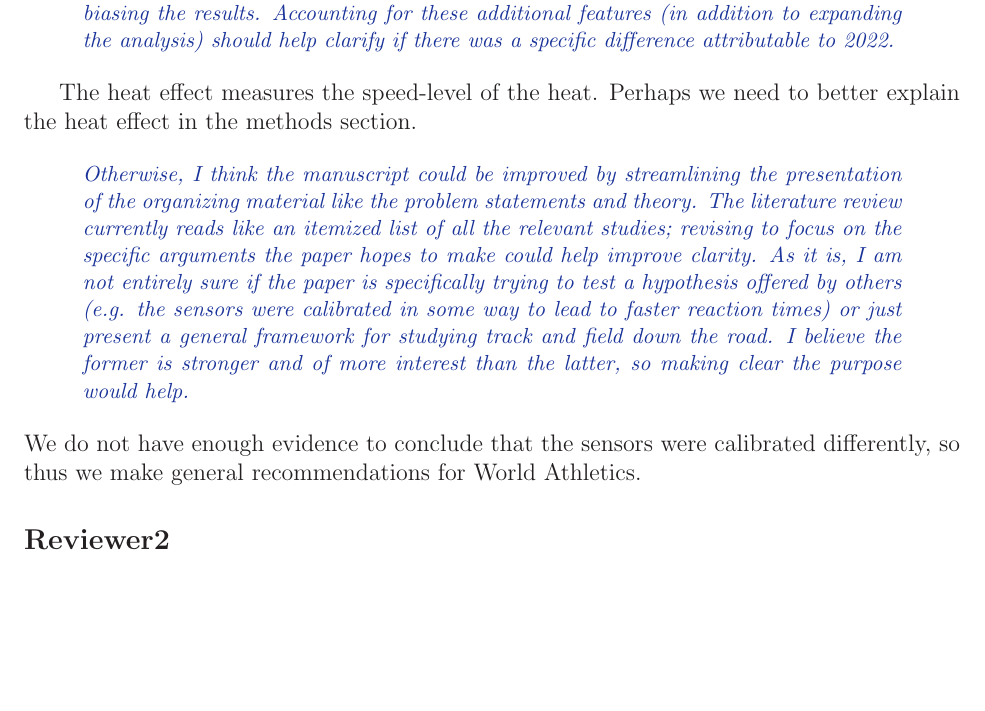
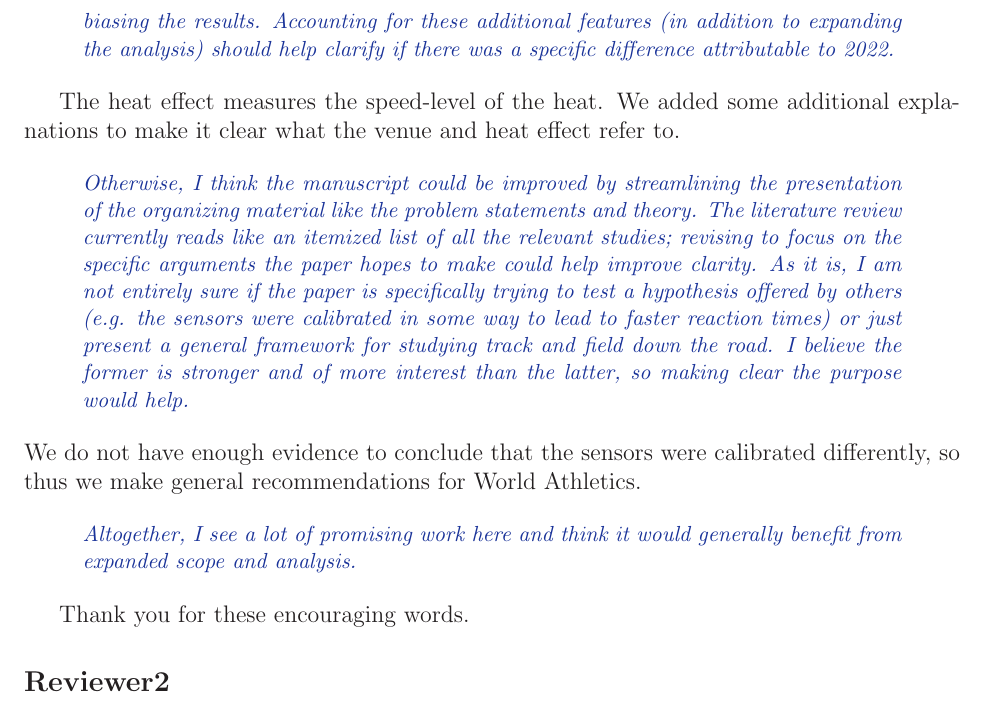
Before and after one commit to ofiore/Thesis, a LaTeX document (Manuscript/reply.tex): part of page 3 of 5, cut so that both start at the same text, the shorter picture padded with empty space. Compiled offline with LaTeX, dvips and Ghostscript.

Commit message:
added all comments

```diff
--- a/Manuscript/reply.tex
+++ b/Manuscript/reply.tex
@@ -176,8 +174,8 @@ analysis) should help clarify if there was a specific difference attributable to
 \end{comment}
 
 
-The heat effect measures the speed-level of the heat.
-Perhaps we need to better explain the heat effect in the methods section.
+The heat effect measures the speed-level of the heat.  We added some additional
+explanations to make it clear what the venue and heat effect refer to.
 
 
 \begin{comment}
@@ -191,11 +189,18 @@ were calibrated in some way to lead to faster reaction times) or just present a
 general framework for studying track and field down the road. I believe the
 former is stronger and of more interest than the latter, so making clear the
 purpose would help.
+
 \end{comment}
 We do not have enough evidence to conclude that the sensors were calibrated
 differently, so thus we make general recommendations for World Athletics.
 
+\begin{comment}
+Altogether, I see a lot of promising work here and think it would generally
+benefit from expanded scope and analysis.
+\end{comment}
 
+
+Thank you for these encouraging words.
 
 \subsection*{Reviewer2}
 
```
Also changed, not shown: Manuscript/reply.tex (2 more changed lines).
